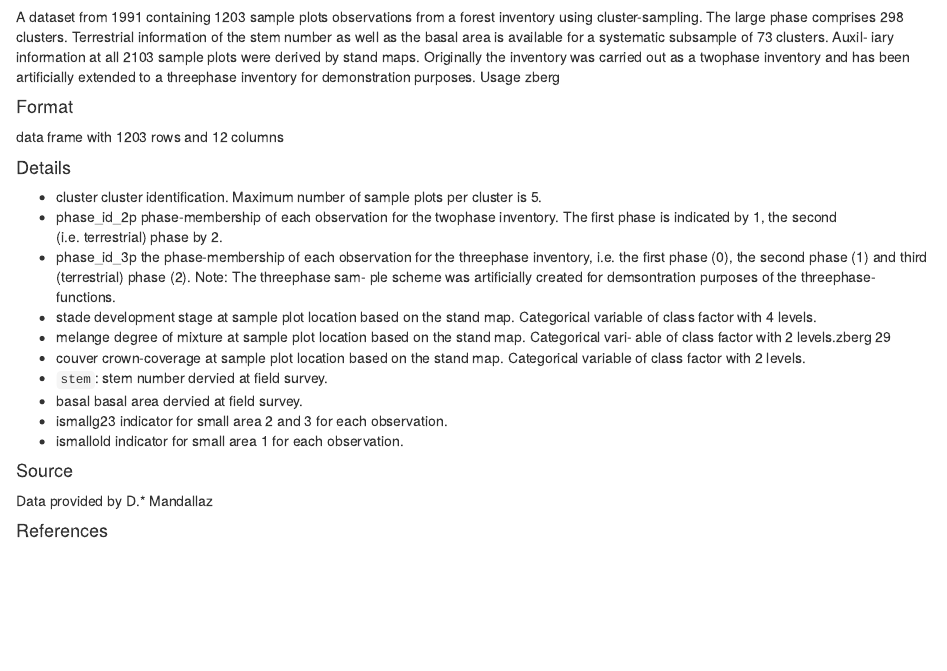
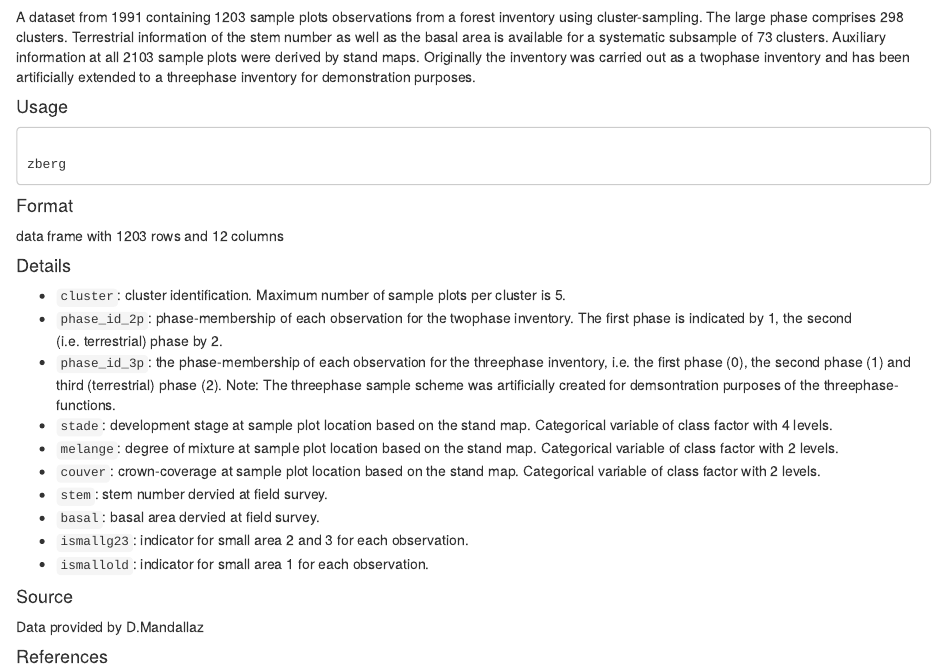
Before and after one commit to ForestryAnalytics/R_Packages, an R Markdown document (forestinventory/zberg.Rmd): the page in a window 1100 px wide, from its top. Rendered offline with R 4.5, knitr and Pandoc, with nearby package versions.

Commit message:
Update zberg.Rmd

```diff
--- a/forestinventory/zberg.Rmd
+++ b/forestinventory/zberg.Rmd
@@ -1,46 +1,35 @@
 
 zberg
-Data from a multiphase forest inventory at the zurichberg (zurich),
-switzerland
+Data from a multiphase forest inventory at the zurichberg (zurich), switzerland
 
 #### Description
-A dataset from 1991 containing 1203 sample plots observations from a forest inventory using
-cluster-sampling. The large phase comprises 298 clusters. Terrestrial information of the stem
-number as well as the basal area is available for a systematic subsample of 73 clusters. Auxil-
-iary information at all 2103 sample plots were derived by stand maps. Originally the inventory was
-carried out as a twophase inventory and has been artificially extended to a threephase inventory for
-demonstration purposes.
-Usage
+A dataset from 1991 containing 1203 sample plots observations from a forest inventory using cluster-sampling. The large phase comprises 298 clusters. Terrestrial information of the stem number as well as the basal area is available for a systematic subsample of 73 clusters. Auxiliary information at all 2103 sample plots were derived by stand maps. Originally the inventory was
+carried out as a twophase inventory and has been artificially extended to a threephase inventory for demonstration purposes.
+
+#### Usage
+<pre><code>
 zberg
+</code></pre>
 
 #### Format
 data frame with 1203 rows and 12 columns
 
 #### Details
-*  cluster cluster identification. Maximum number of sample plots per cluster is 5.
-*  phase_id_2p phase-membership of each observation for the twophase inventory. The first
-phase is indicated by 1, the second (i.e. terrestrial) phase by 2.
-*  phase_id_3p the phase-membership of each observation for the threephase inventory, i.e. the
-first phase (0), the second phase (1) and third (terrestrial) phase (2). Note: The threephase sam-
-ple scheme was artificially created for demsontration purposes of the threephase-functions.
-*  stade development stage at sample plot location based on the stand map. Categorical variable
-of class factor with 4 levels.
-*  melange degree of mixture at sample plot location based on the stand map. Categorical vari-
-able of class factor with 2 levels.zberg
-29
-*  couver crown-coverage at sample plot location based on the stand map. Categorical variable
+*  ``cluster``: cluster identification. Maximum number of sample plots per cluster is 5.
+*  ``phase_id_2p``: phase-membership of each observation for the twophase inventory. The first phase is indicated by 1, the second (i.e. terrestrial) phase by 2.
+*  ``phase_id_3p``: the phase-membership of each observation for the threephase inventory, i.e. the first phase (0), the second phase (1) and third (terrestrial) phase (2). Note: The threephase sample scheme was artificially created for demsontration purposes of the threephase-functions.
+*  ``stade``: development stage at sample plot location based on the stand map. Categorical variable of class factor with 4 levels.
+*  ``melange``: degree of mixture at sample plot location based on the stand map. Categorical variable of class factor with 2 levels.
+*  ``couver``: crown-coverage at sample plot location based on the stand map. Categorical variable
 of class factor with 2 levels.
 *  ``stem``: stem number dervied at field survey.
-*  basal basal area dervied at field survey.
-*  ismallg23 indicator for small area 2 and 3 for each observation.
-*  ismallold indicator for small area 1 for each observation.
+*  ``basal``: basal area dervied at field survey.
+*  ``ismallg23``: indicator for small area 2 and 3 for each observation.
+*  ``ismallold``: indicator for small area 1 for each observation.
 
 #### Source
-Data provided by D.* Mandallaz
+Data provided by D.Mandallaz
 
 #### References
-* Mandallaz, Daniel (1991). A unified approach to sampling theory for forest inventory based on
-infinite population and superpopulation models. http://dx.doi.org/10.3929/ethz-a-000585900
-* Mandallaz, Daniel (1993). Geostatistical methods for double sampling schemes. application to
-combined forest inventories. Chair of Forest Inventory and Planning, Swiss Federal Institute of
-Technology (ETH). http://dx.doi.org/10.3929/ethz-a-000943897Index
+* Mandallaz, Daniel (1991). A unified approach to sampling theory for forest inventory based on infinite population and superpopulation models. http://dx.doi.org/10.3929/ethz-a-000585900
+* Mandallaz, Daniel (1993). Geostatistical methods for double sampling schemes. application to combined forest inventories. Chair of Forest Inventory and Planning, Swiss Federal Institute of Technology (ETH). http://dx.doi.org/10.3929/ethz-a-000943897Index
```
